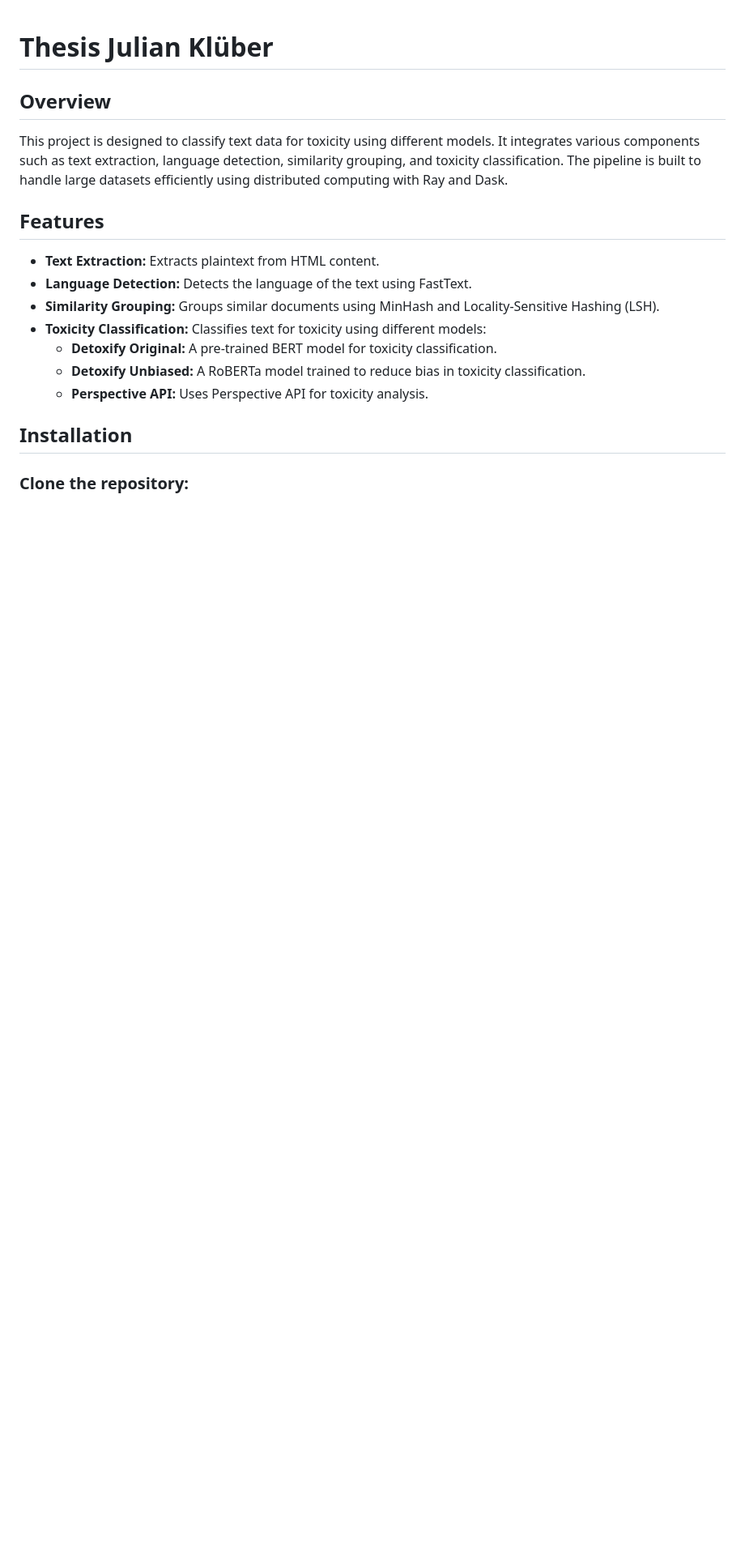
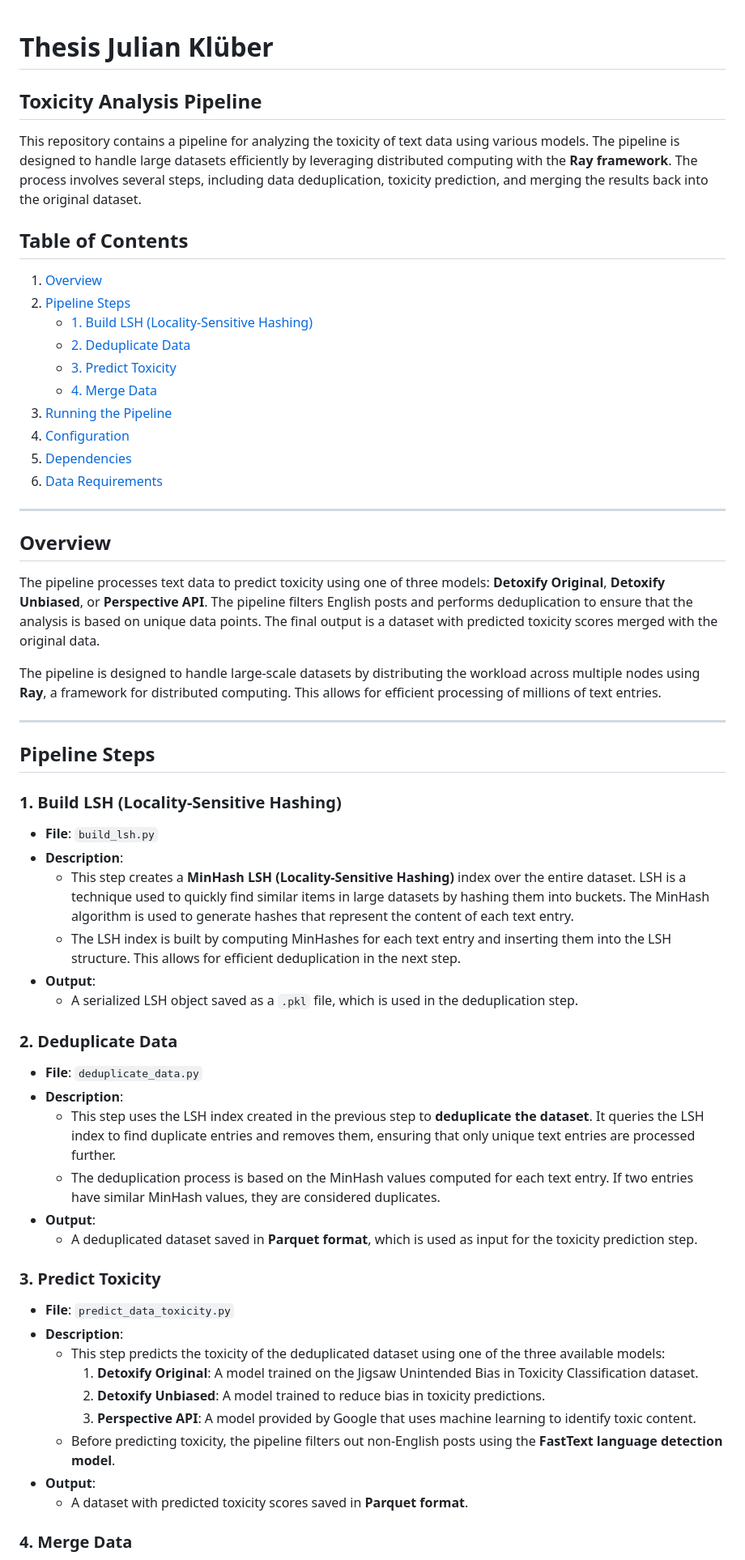
Before and after one commit to JKlueber/Toxicity-Analysis-Pipeline, a Markdown page: README.md, the part around one of its changes. Shown at 81% size. Rendered like a GitHub page; blank space fills up the shorter version.

```diff
--- a/README.md
+++ b/README.md
@@ -1,19 +1,63 @@
 # Thesis Julian Klüber
+
+## Toxicity Analysis Pipeline
+
+This repository contains a pipeline for analyzing the toxicity of text data using various models. The pipeline is designed to handle large datasets efficiently by leveraging distributed computing with the **Ray framework**. The process involves several steps, including data deduplication, toxicity prediction, and merging the results back into the original dataset.
+
+## Table of Contents
+
+1. [Overview](#overview)
+2. [Pipeline Steps](#pipeline-steps)
+   - [1. Build LSH (Locality-Sensitive Hashing)](#1-build-lsh-locality-sensitive-hashing)
+   - [2. Deduplicate Data](#2-deduplicate-data)
+   - [3. Predict Toxicity](#3-predict-toxicity)
+   - [4. Merge Data](#4-merge-data)
+3. [Running the Pipeline](#running-the-pipeline)
+4. [Configuration](#configuration)
+5. [Dependencies](#dependencies)
+6. [Data Requirements](#data-requirements)
+
+---
 
 ## Overview
 
-This project is designed to classify text data for toxicity using different models. It integrates various components such as text extraction, language detection, similarity grouping, and toxicity classification. The pipeline is built to handle large datasets efficiently using distributed computing with Ray and Dask.
+The pipeline processes text data to predict toxicity using one of three models: **Detoxify Original**, **Detoxify Unbiased**, or **Perspective API**. The pipeline filters English posts and performs deduplication to ensure that the analysis is based on unique data points. The final output is a dataset with predicted toxicity scores merged with the original data.
 
-## Features
+The pipeline is designed to handle large-scale datasets by distributing the workload across multiple nodes using **Ray**, a framework for distributed computing. This allows for efficient processing of millions of text entries.
 
-- **Text Extraction:** Extracts plaintext from HTML content.
-- **Language Detection:** Detects the language of the text using FastText.
-- **Similarity Grouping:** Groups similar documents using MinHash and Locality-Sensitive Hashing (LSH).
-- **Toxicity Classification:** Classifies text for toxicity using different models:
-  - **Detoxify Original:** A pre-trained BERT model for toxicity classification.
-  - **Detoxify Unbiased:** A RoBERTa model trained to reduce bias in toxicity classification.
-  - **Perspective API:** Uses Perspective API for toxicity analysis.
+---
 
-## Installation
+## Pipeline Steps
 
-### Clone the repository:
+### 1. Build LSH (Locality-Sensitive Hashing)
+
+- **File**: `build_lsh.py`
+- **Description**:
+  - This step creates a **MinHash LSH (Locality-Sensitive Hashing)** index over the entire dataset. LSH is a technique used to quickly find similar items in large datasets by hashing them into buckets. The MinHash algorithm is used to generate hashes that represent the content of each text entry.
+  - The LSH index is built by computing MinHashes for each text entry and inserting them into the LSH structure. This allows for efficient deduplication in the next step.
+- **Output**:
+  - A serialized LSH object saved as a `.pkl` file, which is used in the deduplication step.
+
+### 2. Deduplicate Data
+
+- **File**: `deduplicate_data.py`
+- **Description**:
+  - This step uses the LSH index created in the previous step to **deduplicate the dataset**. It queries the LSH index to find duplicate entries and removes them, ensuring that only unique text entries are processed further.
+  - The deduplication process is based on the MinHash values computed for each text entry. If two entries have similar MinHash values, they are considered duplicates.
+- **Output**:
+  - A deduplicated dataset saved in **Parquet format**, which is used as input for the toxicity prediction step.
+
+### 3. Predict Toxicity
+
+- **File**: `predict_data_toxicity.py`
+- **Description**:
+  - This step predicts the toxicity of the deduplicated dataset using one of the three available models:
+    1. **Detoxify Original**: A model trained on the Jigsaw Unintended Bias in Toxicity Classification dataset.
+    2. **Detoxify Unbiased**: A model trained to reduce bias in toxicity predictions.
+    3. **Perspective API**: A model provided by Google that uses machine learning to identify toxic content.
+  - Before predicting toxicity, the pipeline filters out non-English posts using the **FastText language detection model**.
+- **Output**:
+  - A dataset with predicted toxicity scores saved in **Parquet format**.
+
+### 4. Merge Data
+
```
Also changed, not shown: other parts of README.md (+99 -67 lines).
